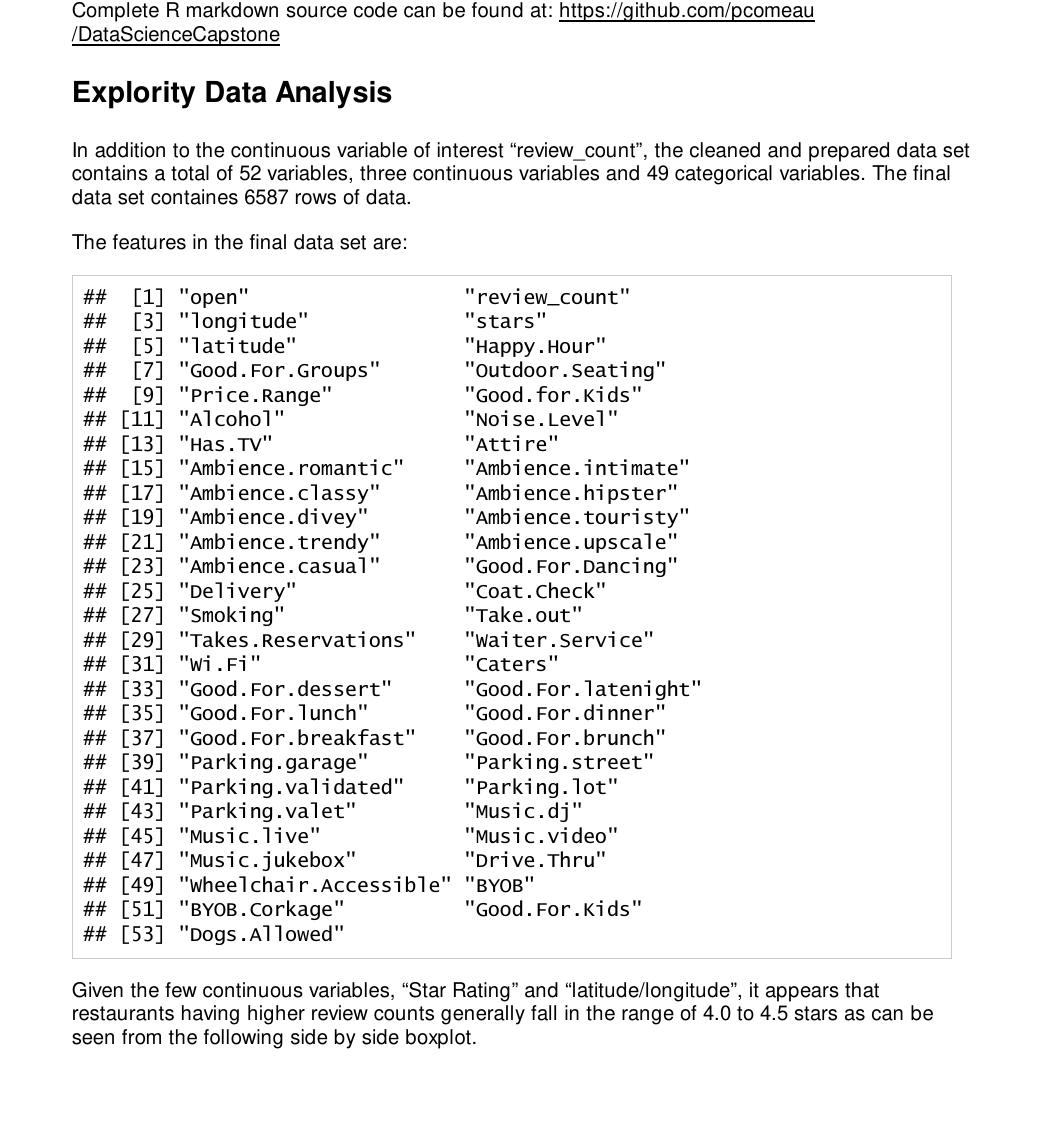
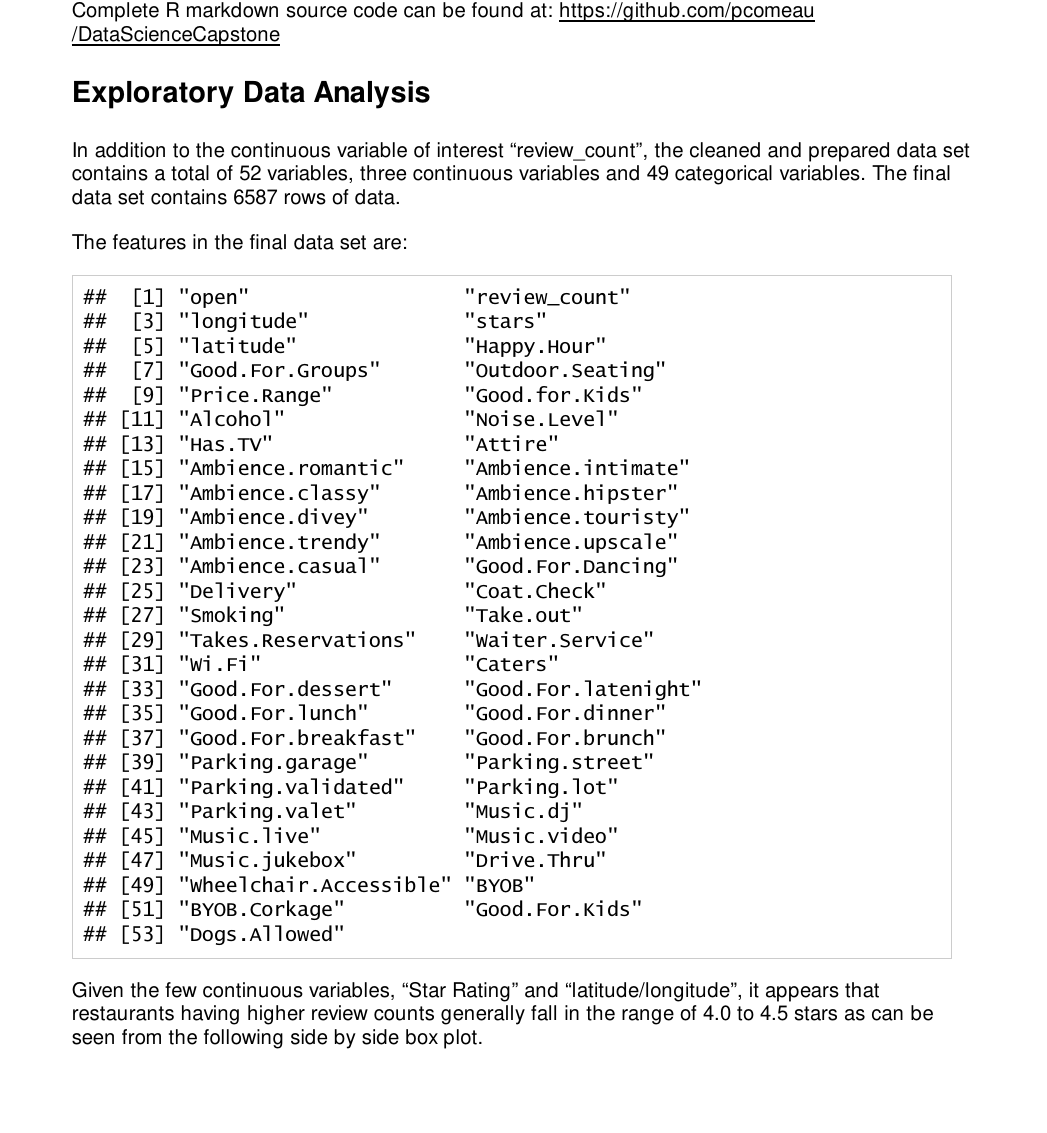
Before and after one commit to pcomeau/DataScienceCapstone, an R Markdown document (Data_Science_CapStone.Rmd): part of page 2 of 5, cut so that both start at the same text. The pictures show the output file Data_Science_CapStone.pdf that the author committed with the source.

````diff
--- a/Data_Science_CapStone.Rmd
+++ b/Data_Science_CapStone.Rmd
@@ -91,19 +91,19 @@
 
 
 ```
-### Explority Data Analysis
+### Exploratory Data Analysis
 
 ```{r echo=FALSE}
 nr <- nrow(final.ds)
 ```
-In addition to the continuous variable of interest "review_count", the cleaned and prepared data set contains a total of 52 variables, three continuous variables and 49 categorical variables. The final data set containes `r nr` rows of data.
+In addition to the continuous variable of interest "review_count", the cleaned and prepared data set contains a total of 52 variables, three continuous variables and 49 categorical variables. The final data set contains `r nr` rows of data.
 
 The features in the final data set are:
 
 ```{r fig.width=9, fig.height=4,echo=FALSE}
 names(final.ds)
 ```
-Given the few continuous variables, "Star Rating" and "latitude/longitude", it appears that restaurants  having higher review counts generally fall in the range of 4.0 to 4.5 stars as can be seen from the following side by side boxplot.
+Given the few continuous variables, "Star Rating" and "latitude/longitude", it appears that restaurants  having higher review counts generally fall in the range of 4.0 to 4.5 stars as can be seen from the following side by side box plot.
 
 ```{r fig.width=9, fig.height=4,echo=FALSE}
 library("ggplot2")
````
Also changed, not shown: Data_Science_CapStone.pdf, data_science_capstone.html, ds_fig1.png (added), model2.png (added), Data_Science_CapStone.Rmd (6 more changed lines), 1 other file.
